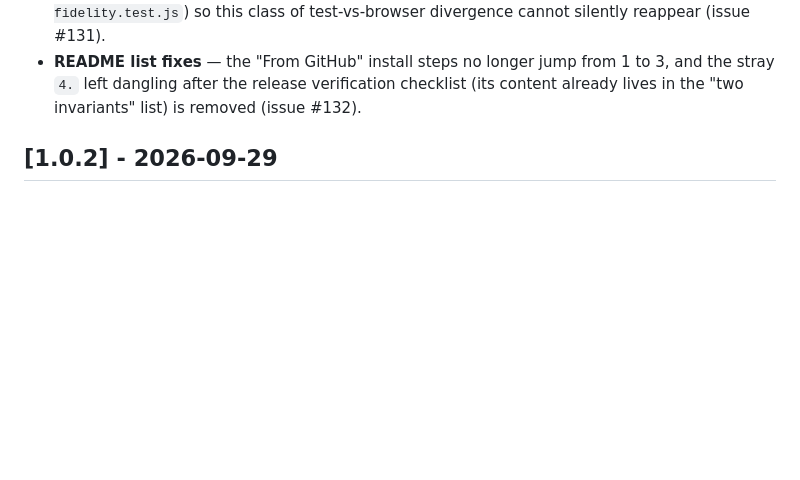
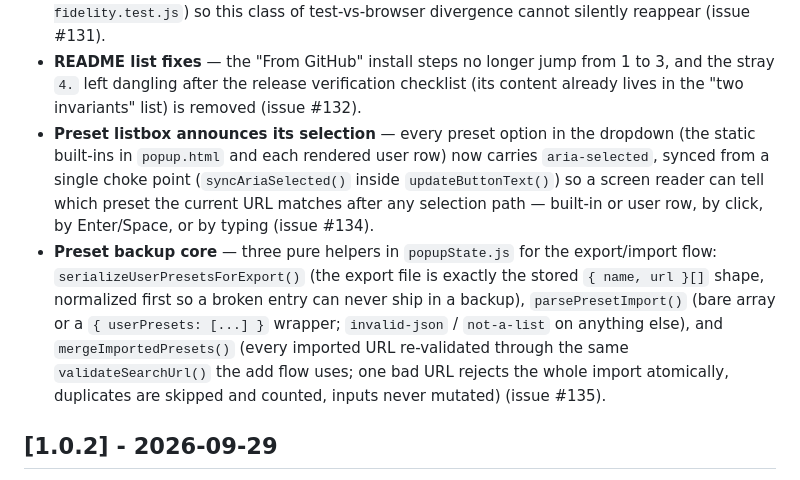
Before and after one commit to billyx86/QueryHop, a Markdown page: CHANGELOG.md, the part around the change. GitHub-like rendering; blank space fills up the shorter version.

Commit message:
docs(changelog): record the #134 aria-selected sync and #135 backup core under Unreleased
Both changes landed on main via PR #136; the release notes need their
[Unreleased] entries before the next cut (issue #117): the aria-selected
listbox sync and the three pure export/import helpers in popupState.js.

```diff
--- a/CHANGELOG.md
+++ b/CHANGELOG.md
@@ -67,6 +67,22 @@ Work on `main` since 1.0.2, not yet cut as a release:
   from 1 to 3, and the stray `4.` left dangling after the release
   verification checklist (its content already lives in the "two
   invariants" list) is removed (issue #132).
+- **Preset listbox announces its selection** — every preset option in
+  the dropdown (the static built-ins in `popup.html` and each rendered
+  user row) now carries `aria-selected`, synced from a single choke
+  point (`syncAriaSelected()` inside `updateButtonText()`) so a screen
+  reader can tell which preset the current URL matches after any
+  selection path — built-in or user row, by click, by Enter/Space, or
+  by typing (issue #134).
+- **Preset backup core** — three pure helpers in `popupState.js` for the
+  export/import flow: `serializeUserPresetsForExport()` (the export file
+  is exactly the stored `{ name, url }[]` shape, normalized first so a
+  broken entry can never ship in a backup), `parsePresetImport()` (bare
+  array or a `{ userPresets: [...] }` wrapper; `invalid-json` /
+  `not-a-list` on anything else), and `mergeImportedPresets()` (every
+  imported URL re-validated through the same `validateSearchUrl()` the
+  add flow uses; one bad URL rejects the whole import atomically,
+  duplicates are skipped and counted, inputs never mutated) (issue #135).
 
 ## [1.0.2] - 2026-09-29
 
```
